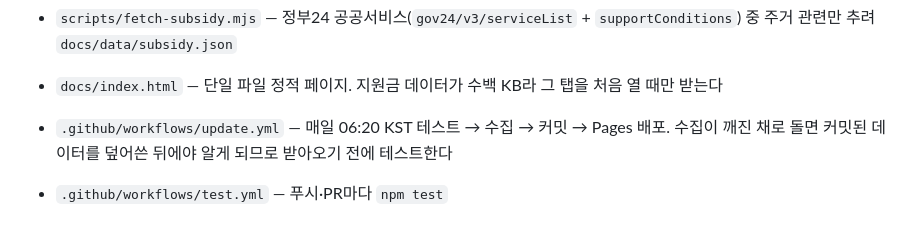
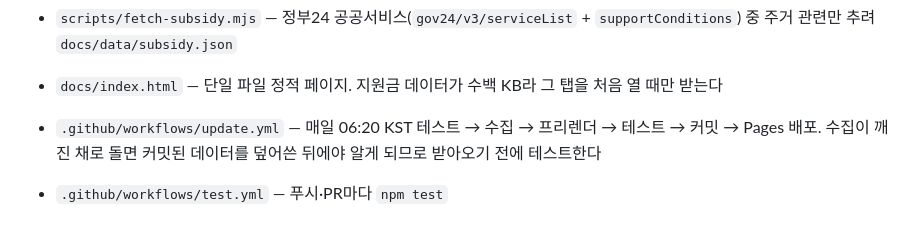
Before and after one commit to kyhsa93/housing-subsidy-radar, a Markdown page: README.md, the part around the change. GitHub-like rendering.

Commit message:
README: update.yml 단계 설명을 실제와 맞춘다 (#2)
Co-Authored-By: Claude Opus 5.5 (1M context) <noreply@anthropic.com>
Claude-Session: https://claude.ai/code/session_01LcY9qkU46y9MiiN4ccsRHD

```diff
--- a/README.md
+++ b/README.md
@@ -43,7 +43,7 @@
   `supportConditions`) 중 주거 관련만 추려 `docs/data/subsidy.json`
 - `docs/index.html` — 단일 파일 정적 페이지. 지원금 데이터가 수백 KB라 그 탭을
   처음 열 때만 받는다
-- `.github/workflows/update.yml` — 매일 06:20 KST 테스트 → 수집 → 커밋 → Pages 배포.
+- `.github/workflows/update.yml` — 매일 06:20 KST 테스트 → 수집 → 프리렌더 → 테스트 → 커밋 → Pages 배포.
   수집이 깨진 채로 돌면 커밋된 데이터를 덮어쓴 뒤에야 알게 되므로 받아오기 전에 테스트한다
 - `.github/workflows/test.yml` — 푸시·PR마다 `npm test`
 
```
